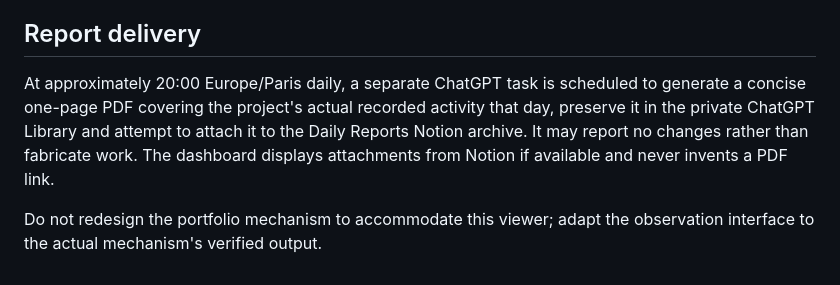
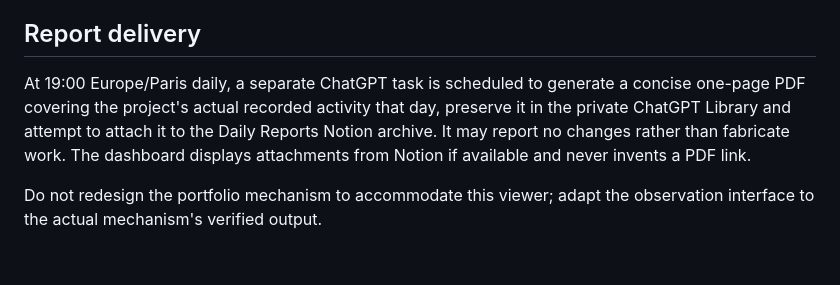
Before and after one commit to charlesvalentinhosford17/claudes-portfolio, a Markdown page: OBSERVATION_CONTRACT.md, the part around the change. GitHub-like rendering.

Commit message:
Correct daily PDF cutoff to 19:00 Paris and document session limitation

```diff
--- a/OBSERVATION_CONTRACT.md
+++ b/OBSERVATION_CONTRACT.md
@@ -23,6 +23,6 @@ The viewer and scheduled daily PDFs observe **ChatGPT's Portfolio only**. No sou
 
 ## Report delivery
 
-At approximately 20:00 Europe/Paris daily, a separate ChatGPT task is scheduled to generate a concise one-page PDF covering the project's actual recorded activity that day, preserve it in the private ChatGPT Library and attempt to attach it to the Daily Reports Notion archive. It may report no changes rather than fabricate work. The dashboard displays attachments from Notion if available and never invents a PDF link.
+At 19:00 Europe/Paris daily, a separate ChatGPT task is scheduled to generate a concise one-page PDF covering the project's actual recorded activity that day, preserve it in the private ChatGPT Library and attempt to attach it to the Daily Reports Notion archive. It may report no changes rather than fabricate work. The dashboard displays attachments from Notion if available and never invents a PDF link.
 
 Do not redesign the portfolio mechanism to accommodate this viewer; adapt the observation interface to the actual mechanism's verified output.
```
